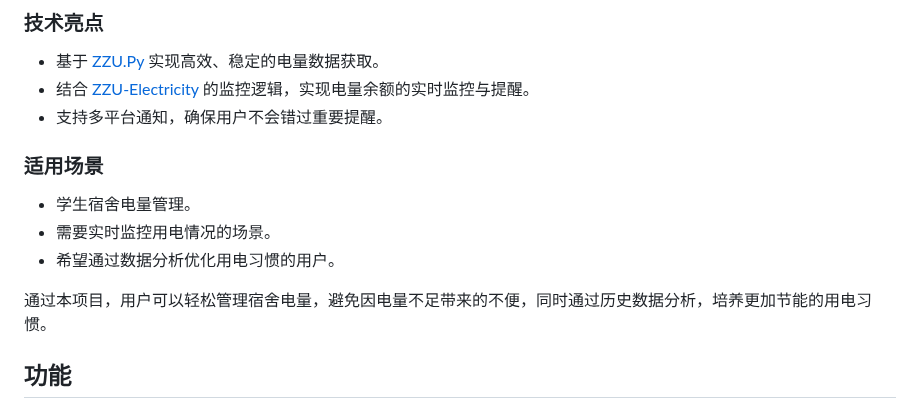
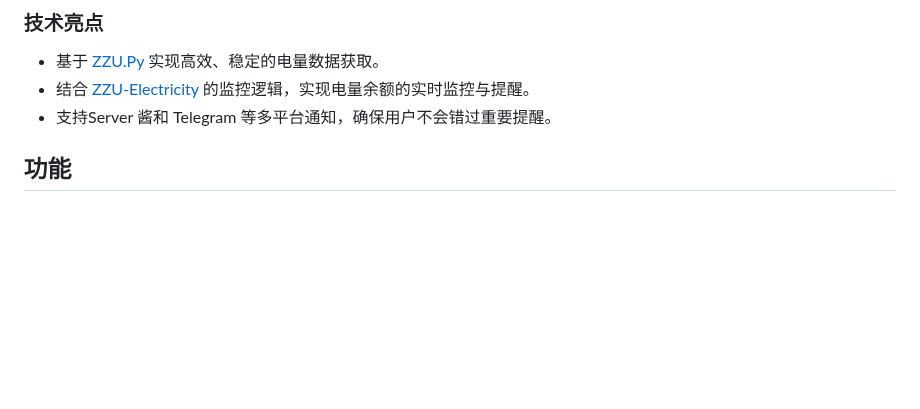
Before and after one commit to long-yi-2019/ZZU-Dorm-Electricity-Balance, a Markdown page: README.md, the part around one of its changes. Rendered like a GitHub page; blank space fills up the shorter version.

```diff
--- a/README.md
+++ b/README.md
@@ -12,14 +12,8 @@
 ### 技术亮点
 - 基于 [ZZU.Py](https://github.com/Illustar0/ZZU.Py) 实现高效、稳定的电量数据获取。
 - 结合 [ZZU-Electricity](https://github.com/TorCroft/ZZU-Electricity) 的监控逻辑，实现电量余额的实时监控与提醒。
-- 支持多平台通知，确保用户不会错过重要提醒。
+- 支持Server 酱和 Telegram 等多平台通知，确保用户不会错过重要提醒。
 
-### 适用场景
-- 学生宿舍电量管理。
-- 需要实时监控用电情况的场景。
-- 希望通过数据分析优化用电习惯的用户。
-
-通过本项目，用户可以轻松管理宿舍电量，避免因电量不足带来的不便，同时通过历史数据分析，培养更加节能的用电习惯。
 ## 功能
 
 - 每隔一段时间获取宿舍照明和空调的电量余额。
```
Also changed, not shown: other parts of README.md (+1 -1 lines).
